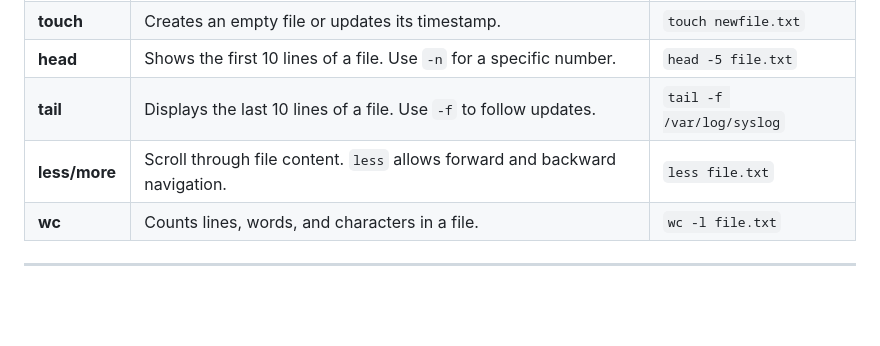
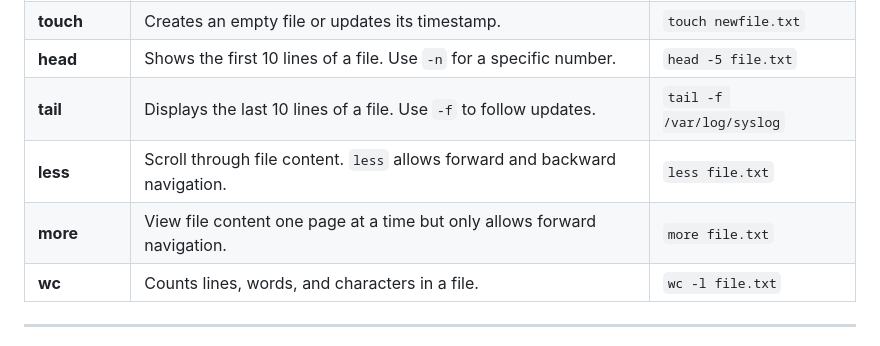
Before and after one commit to GovindSingh9447/Mastering-DevOps-From-Basics-to-Enterprise, a Markdown page: Module 2: Linux & Shell Scripting/README.md, the part around the change. Rendered like a GitHub page; blank space fills up the shorter version.

```diff
--- a/Module 2: Linux & Shell Scripting/README.md
+++ b/Module 2: Linux & Shell Scripting/README.md
@@ -127,7 +127,8 @@ A Virtual Machine (VM) is a software-based emulation of a computer system that r
 | **touch** | Creates an empty file or updates its timestamp. | `touch newfile.txt` |
 | **head** | Shows the first 10 lines of a file. Use `-n` for a specific number. | `head -5 file.txt` |
 | **tail** | Displays the last 10 lines of a file. Use `-f` to follow updates. | `tail -f /var/log/syslog` |
-| **less/more** | Scroll through file content. `less` allows forward and backward navigation. | `less file.txt` |
+| **less** | Scroll through file content. `less` allows forward and backward navigation. | `less file.txt` |
+| **more** | View file content one page at a time but only allows forward navigation. | `more file.txt` |
 | **wc** | Counts lines, words, and characters in a file. | `wc -l file.txt` |
 
 ---
```
